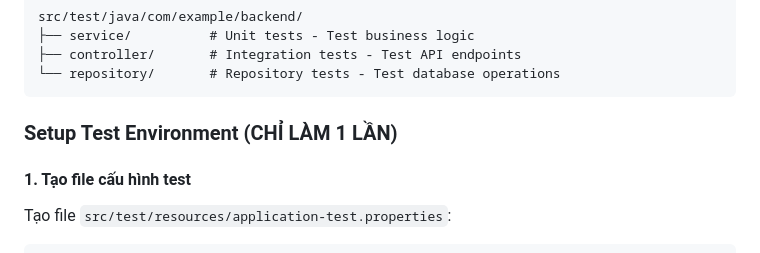
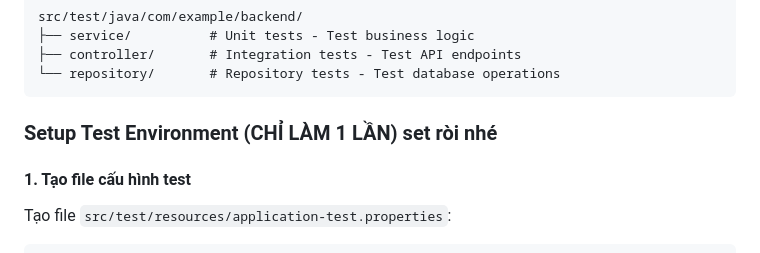
Before and after one commit to tuananhdao/to-do-app-exercise, a Markdown page: TESTING.md, the part around the change. GitHub-like rendering.

````diff
--- a/TESTING.md
+++ b/TESTING.md
@@ -16,7 +16,7 @@ src/test/java/com/example/backend/
 └── repository/       # Repository tests - Test database operations
 ```
 
-### Setup Test Environment (CHỈ LÀM 1 LẦN)
+### Setup Test Environment (CHỈ LÀM 1 LẦN) set ròi nhé
 
 #### 1. Tạo file cấu hình test
 Tạo file `src/test/resources/application-test.properties`:
````
